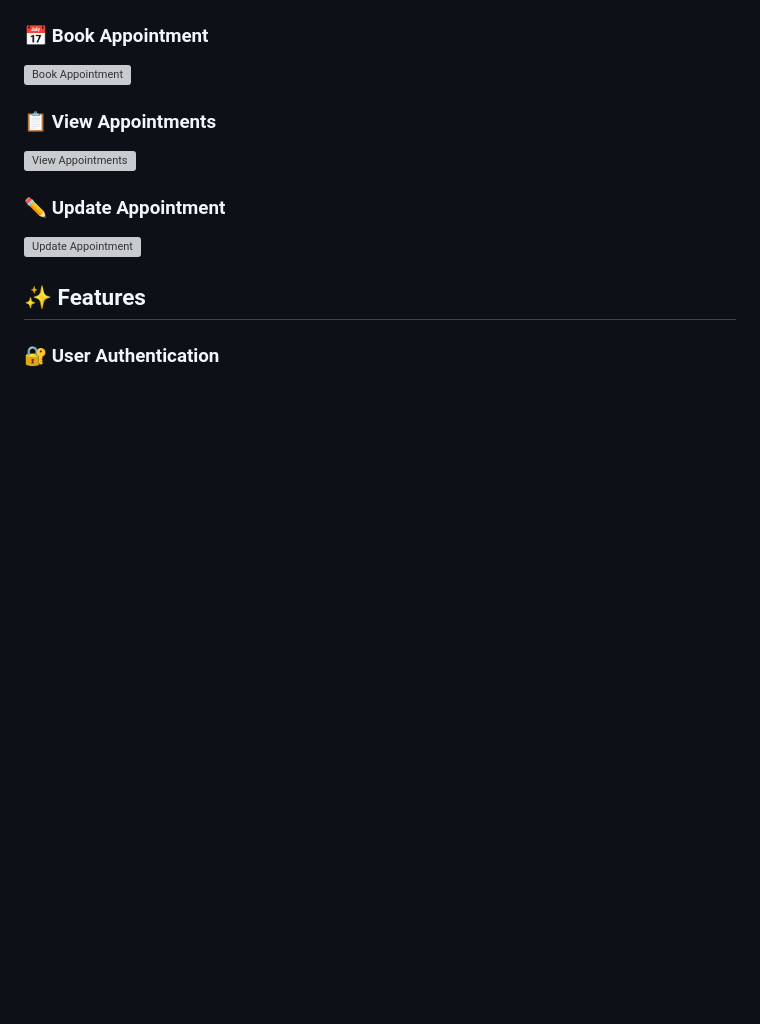
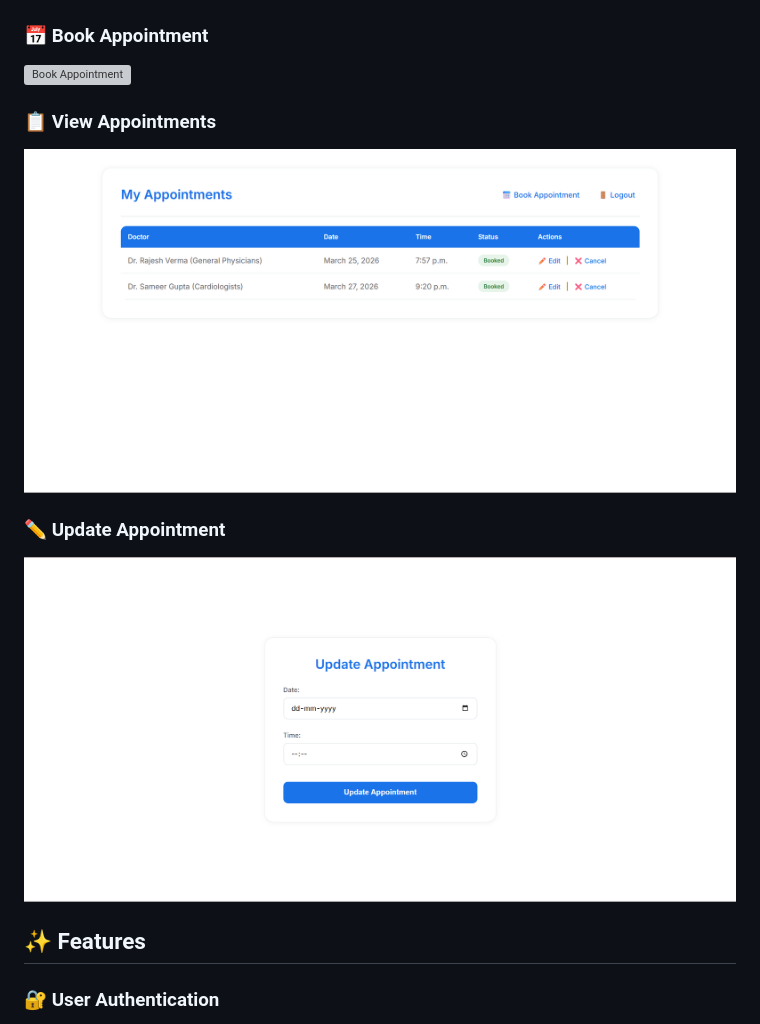
Before and after one commit to samiksha-2702/Appointment-Booking-system, a Markdown page: README.md, the part around one of its changes. Drawn GitHub-style; blank space fills up the shorter version; grey boxes are pictures that could not be loaded.

```diff
--- a/README.md
+++ b/README.md
@@ -21,9 +21,9 @@ A full-featured **Django web application** that allows users to register, log in
 
 ### 📋 View Appointments
-![View Appointments](screenshots/view_appointments.png)
+![View Appointments](screenshots/view-appointments.png)
 
 ### ✏️ Update Appointment
-![Update Appointment](screenshots/update_appointment.png)
+![Update Appointment](screenshots/update-appointment.png)
 
 ## ✨ Features
 
```
Also changed, not shown: other parts of README.md (+3 -3 lines).
